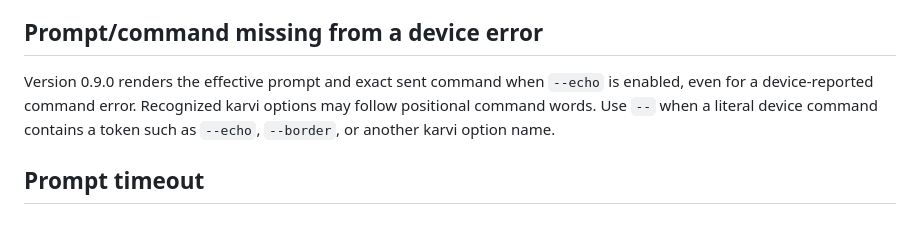
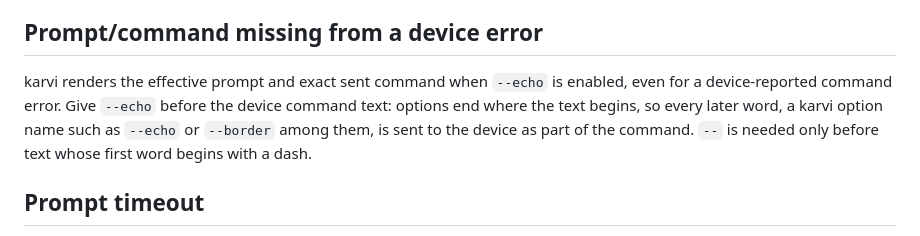
Before and after one commit to robert-patrick-texas/karvi, a Markdown page: docs/COMMAND-TROUBLESHOOTING.md, the part around the change. Drawn GitHub-style.

```diff
--- a/docs/COMMAND-TROUBLESHOOTING.md
+++ b/docs/COMMAND-TROUBLESHOOTING.md
@@ -61,10 +61,12 @@ credentials solely on this message.
 
 ## Prompt/command missing from a device error
 
-Version 0.9.0 renders the effective prompt and exact sent command when `--echo`
-is enabled, even for a device-reported command error. Recognized karvi options
-may follow positional command words. Use `--` when a literal device command
-contains a token such as `--echo`, `--border`, or another karvi option name.
+karvi renders the effective prompt and exact sent command when `--echo` is
+enabled, even for a device-reported command error. Give `--echo` before the
+device command text: options end where the text begins, so every later word, a
+karvi option name such as `--echo` or `--border` among them, is sent to the
+device as part of the command. `--` is needed only before text whose first word
+begins with a dash.
 
 ## Prompt timeout
 
```
Also changed, not shown: README.md (+11 -6 lines).
